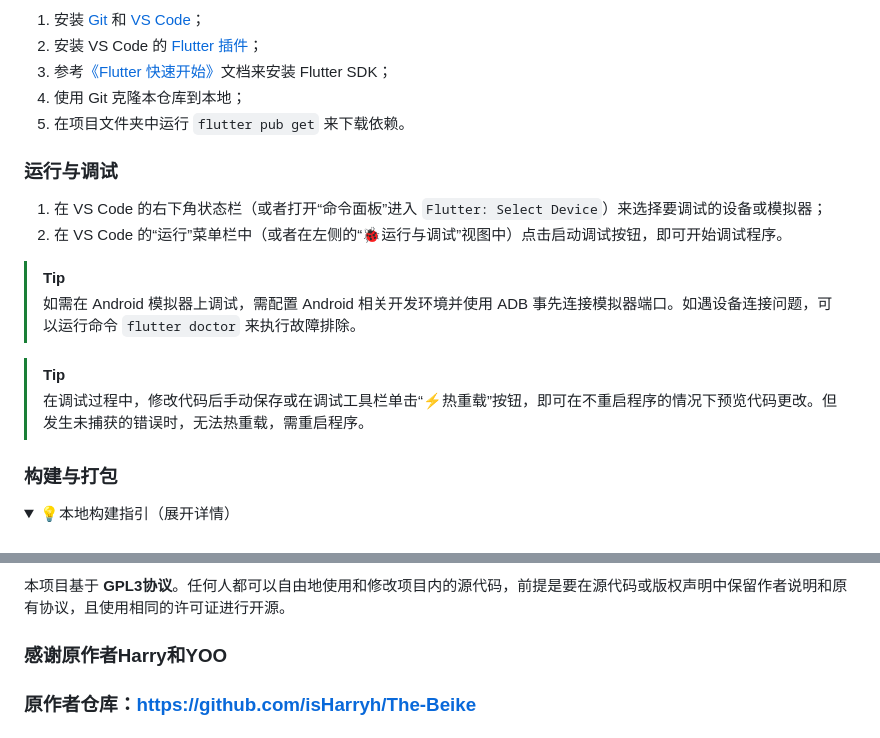
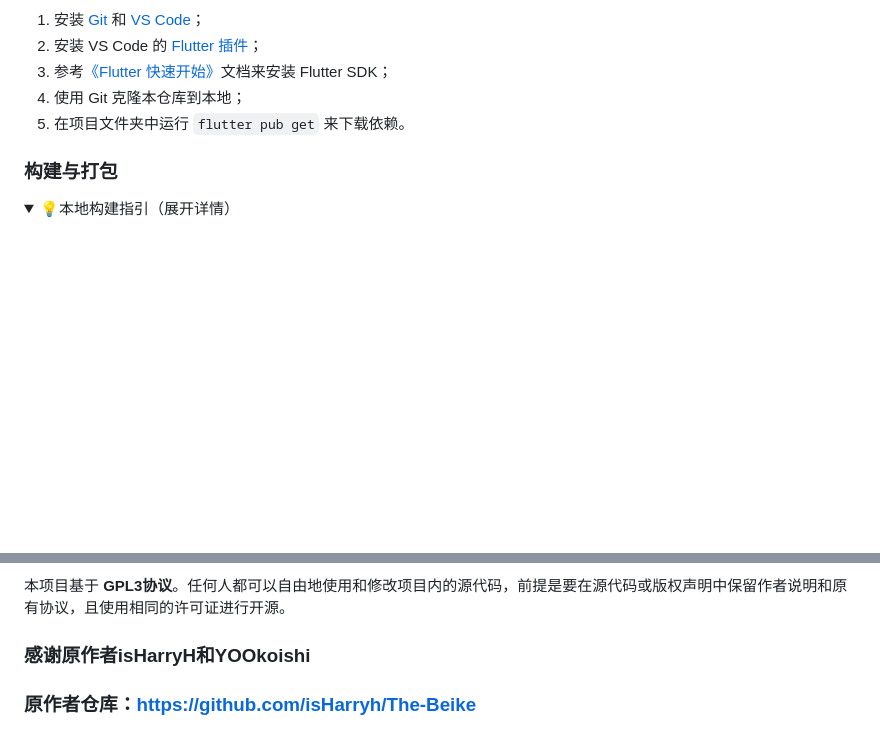
Before and after one commit to Lymeeee/Beike-NEXT, a Markdown page: README.md, 2 parts joined by grey strips. GitHub-like rendering; folded sections open; blank space fills up the shorter version.

```diff
--- a/README.md
+++ b/README.md
@@ -52,19 +52,6 @@
 4. 使用 Git 克隆本仓库到本地；
 5. 在项目文件夹中运行 `flutter pub get` 来下载依赖。
 
-### 运行与调试
-
-1. 在 VS Code 的右下角状态栏（或者打开“命令面板”进入 `Flutter: Select Device`）来选择要调试的设备或模拟器；
-2. 在 VS Code 的“运行”菜单栏中（或者在左侧的“🐞运行与调试”视图中）点击启动调试按钮，即可开始调试程序。
-
-> [!TIP]
->
-> 如需在 Android 模拟器上调试，需配置 Android 相关开发环境并使用 ADB 事先连接模拟器端口。如遇设备连接问题，可以运行命令 `flutter doctor` 来执行故障排除。
-
-> [!TIP]
->
-> 在调试过程中，修改代码后手动保存或在调试工具栏单击“⚡热重载”按钮，即可在不重启程序的情况下预览代码更改。但发生未捕获的错误时，无法热重载，需重启程序。
-
 ### 构建与打包
 
 <details>
@@ -111,6 +98,6 @@
 
 本项目基于 **GPL3协议**。任何人都可以自由地使用和修改项目内的源代码，前提是要在源代码或版权声明中保留作者说明和原有协议，且使用相同的许可证进行开源。
 
-### 感谢原作者Harry和YOO
+### 感谢原作者isHarryH和YOOkoishi
 ### 原作者仓库：https://github.com/isHarryh/The-Beike
 ### 本项目完全使用Vibe Coding对原项目进行修改（因为我是社科学生，在这方面简直一窍不通，故有bug通过issue提交，我也只会让claude code修，请见谅喵~）
```
